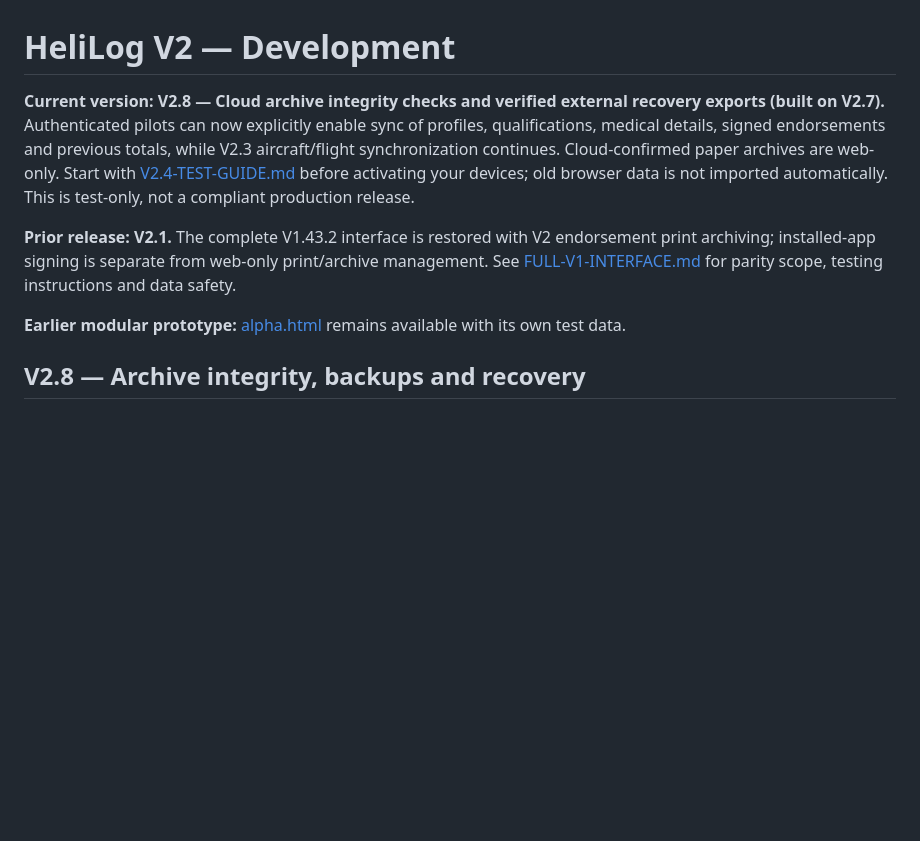
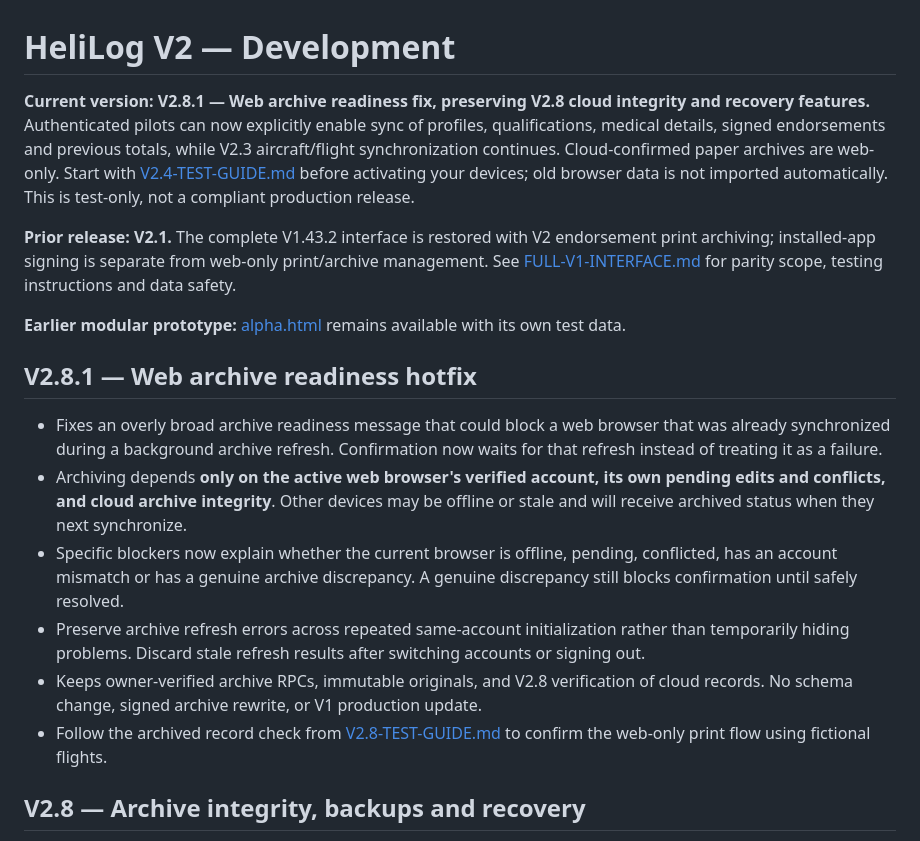
Before and after one commit to matasmns1-web/helilog-pwa, a Markdown page: v2/README.md, the part around the change. GitHub-like rendering; blank space fills up the shorter version.

Commit message:
HeliLog V2.8.1: web archive readiness release and PWA cache refresh

```diff
--- a/v2/README.md
+++ b/v2/README.md
@@ -1,10 +1,19 @@
 # HeliLog V2 — Development
 
-**Current version: V2.8 — Cloud archive integrity checks and verified external recovery exports (built on V2.7).** Authenticated pilots can now explicitly enable sync of profiles, qualifications, medical details, signed endorsements and previous totals, while V2.3 aircraft/flight synchronization continues. Cloud-confirmed paper archives are web-only. Start with [V2.4-TEST-GUIDE.md](V2.4-TEST-GUIDE.md) before activating your devices; old browser data is not imported automatically. This is test-only, not a compliant production release.
+**Current version: V2.8.1 — Web archive readiness fix, preserving V2.8 cloud integrity and recovery features.** Authenticated pilots can now explicitly enable sync of profiles, qualifications, medical details, signed endorsements and previous totals, while V2.3 aircraft/flight synchronization continues. Cloud-confirmed paper archives are web-only. Start with [V2.4-TEST-GUIDE.md](V2.4-TEST-GUIDE.md) before activating your devices; old browser data is not imported automatically. This is test-only, not a compliant production release.
 
 **Prior release: V2.1.** The complete V1.43.2 interface is restored with V2 endorsement print archiving; installed-app signing is separate from web-only print/archive management. See [FULL-V1-INTERFACE.md](FULL-V1-INTERFACE.md) for parity scope, testing instructions and data safety.
 
 **Earlier modular prototype:** [alpha.html](alpha.html) remains available with its own test data.
+
+## V2.8.1 — Web archive readiness hotfix
+
+- Fixes an overly broad archive readiness message that could block a web browser that was already synchronized during a background archive refresh. Confirmation now waits for that refresh instead of treating it as a failure.
+- Archiving depends **only on the active web browser's verified account, its own pending edits and conflicts, and cloud archive integrity**. Other devices may be offline or stale and will receive archived status when they next synchronize.
+- Specific blockers now explain whether the current browser is offline, pending, conflicted, has an account mismatch or has a genuine archive discrepancy. A genuine discrepancy still blocks confirmation until safely resolved.
+- Preserve archive refresh errors across repeated same-account initialization rather than temporarily hiding problems. Discard stale refresh results after switching accounts or signing out.
+- Keeps owner-verified archive RPCs, immutable originals, and V2.8 verification of cloud records. No schema change, signed archive rewrite, or V1 production update.
+- Follow the archived record check from [V2.8-TEST-GUIDE.md](V2.8-TEST-GUIDE.md) to confirm the web-only print flow using fictional flights.
 
 ## V2.8 — Archive integrity, backups and recovery
 
```
